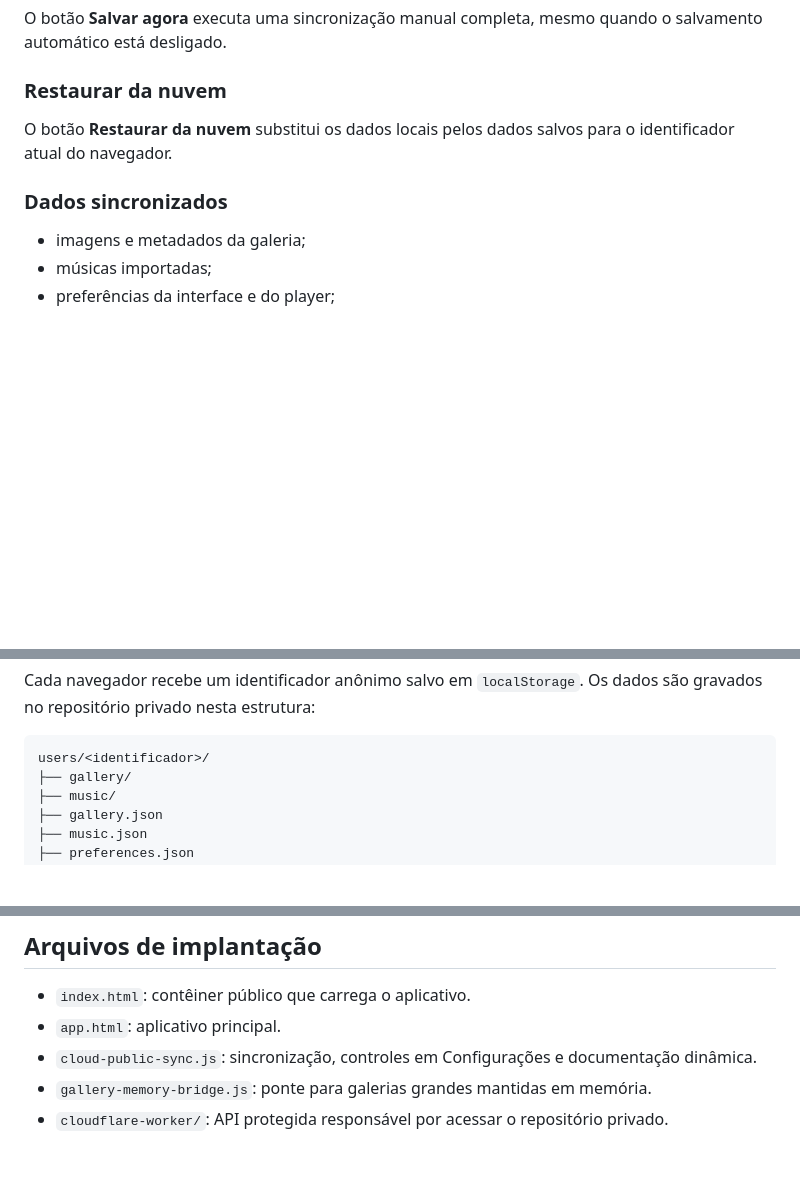
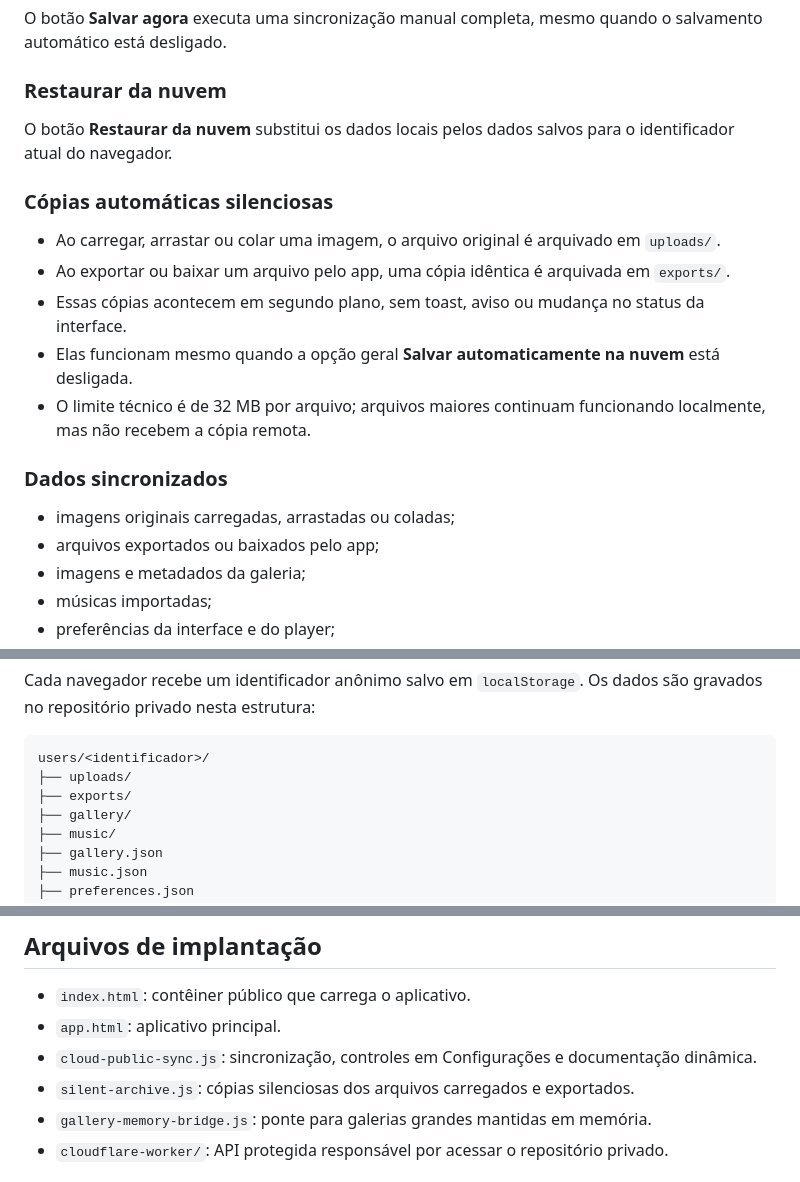
Before and after one commit to armanioller/hf, a Markdown page: README.md, 3 parts joined by grey strips. Drawn GitHub-style; blank space fills up the shorter version.

Commit message:
Documenta backups silenciosos de uploads e exportações

````diff
--- a/README.md
+++ b/README.md
@@ -32,8 +32,18 @@ O botão **Salvar agora** executa uma sincronização manual completa, mesmo qua
 
 O botão **Restaurar da nuvem** substitui os dados locais pelos dados salvos para o identificador atual do navegador.
 
+### Cópias automáticas silenciosas
+
+- Ao carregar, arrastar ou colar uma imagem, o arquivo original é arquivado em `uploads/`.
+- Ao exportar ou baixar um arquivo pelo app, uma cópia idêntica é arquivada em `exports/`.
+- Essas cópias acontecem em segundo plano, sem toast, aviso ou mudança no status da interface.
+- Elas funcionam mesmo quando a opção geral **Salvar automaticamente na nuvem** está desligada.
+- O limite técnico é de 32 MB por arquivo; arquivos maiores continuam funcionando localmente, mas não recebem a cópia remota.
+
 ### Dados sincronizados
 
+- imagens originais carregadas, arrastadas ou coladas;
+- arquivos exportados ou baixados pelo app;
 - imagens e metadados da galeria;
 - músicas importadas;
 - preferências da interface e do player;
@@ -60,6 +70,8 @@ Cada navegador recebe um identificador anônimo salvo em `localStorage`. Os dado
 
 ```text
 users/<identificador>/
+├── uploads/
+├── exports/
 ├── gallery/
 ├── music/
 ├── gallery.json
@@ -77,6 +89,7 @@ Ao limpar os dados do navegador, usar modo anônimo ou trocar de navegador, um n
 - `index.html`: contêiner público que carrega o aplicativo.
 - `app.html`: aplicativo principal.
 - `cloud-public-sync.js`: sincronização, controles em Configurações e documentação dinâmica.
+- `silent-archive.js`: cópias silenciosas dos arquivos carregados e exportados.
 - `gallery-memory-bridge.js`: ponte para galerias grandes mantidas em memória.
 - `cloudflare-worker/`: API protegida responsável por acessar o repositório privado.
 
````
